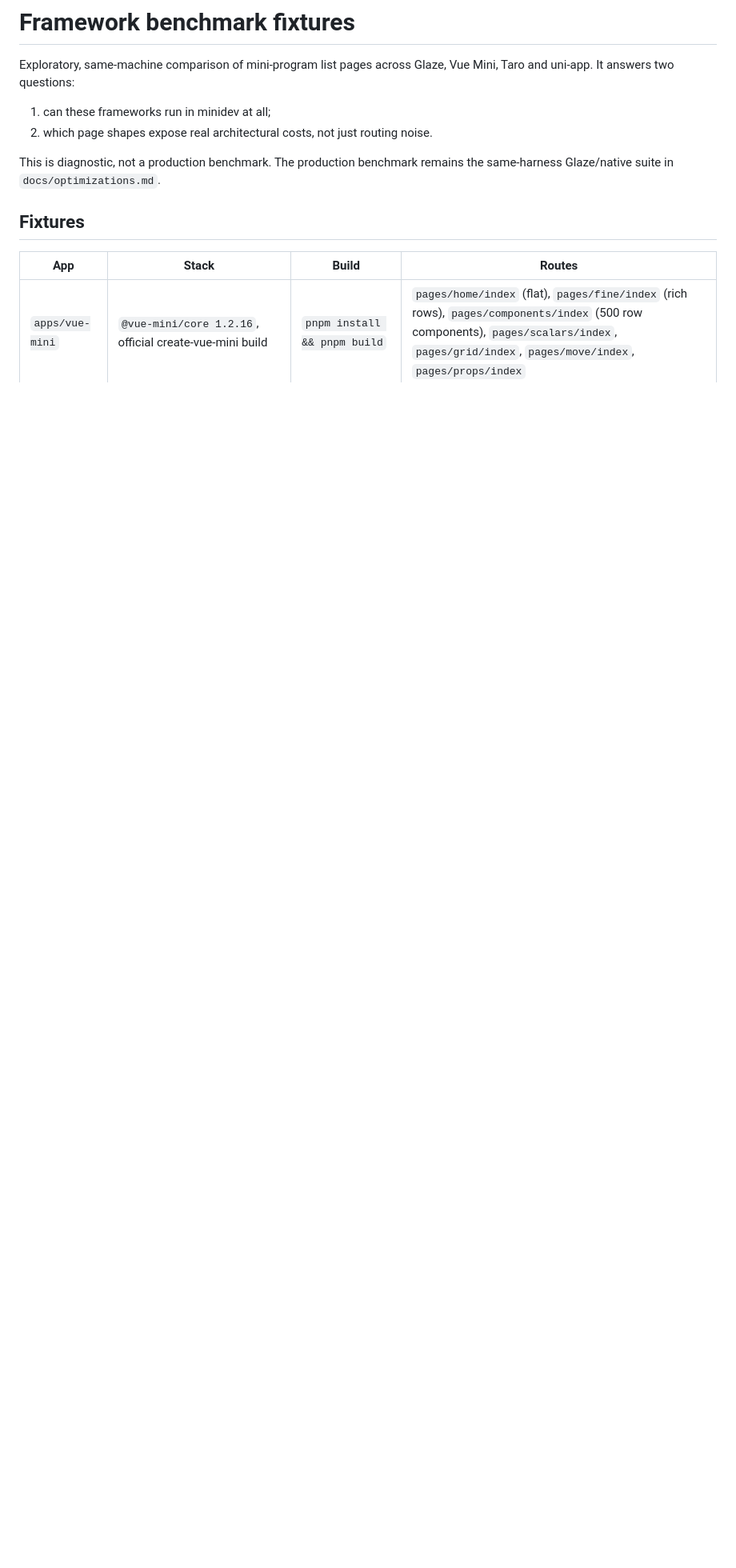
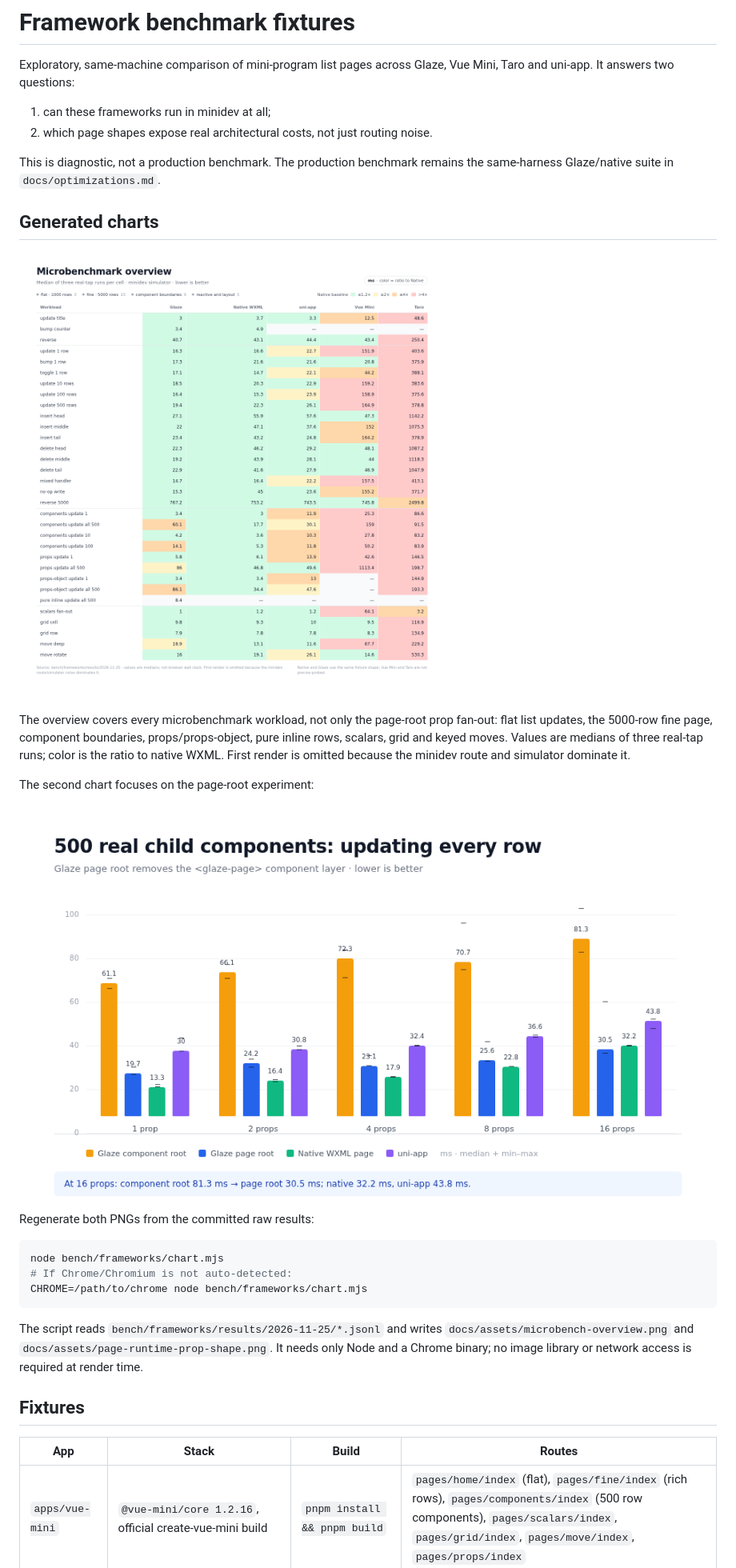
Before and after one commit to gaojunran/glaze, a Markdown page: bench/frameworks/README.md, the part around one of its changes. Shown at 80% size. GitHub-like rendering; pictures changed too: docs/assets/microbench-overview.png (added), docs/assets/page-runtime-prop-shape.png (added); blank space fills up the shorter version.

Commit message:
docs: render all microbenchmark results as PNG charts

````diff
--- a/bench/frameworks/README.md
+++ b/bench/frameworks/README.md
@@ -8,6 +8,33 @@ Vue Mini, Taro and uni-app. It answers two questions:
 
 This is diagnostic, not a production benchmark. The production benchmark remains
 the same-harness Glaze/native suite in `docs/optimizations.md`.
+
+## Generated charts
+
+![Microbenchmark overview](../../docs/assets/microbench-overview.png)
+
+The overview covers every microbenchmark workload, not only the page-root
+prop fan-out: flat list updates, the 5000-row fine page, component boundaries,
+props/props-object, pure inline rows, scalars, grid and keyed moves. Values are
+medians of three real-tap runs; color is the ratio to native WXML. First render
+is omitted because the minidev route and simulator dominate it.
+
+The second chart focuses on the page-root experiment:
+
+![500 child components: component root, page root, native and uni-app](../../docs/assets/page-runtime-prop-shape.png)
+
+Regenerate both PNGs from the committed raw results:
+
+```bash
+node bench/frameworks/chart.mjs
+# If Chrome/Chromium is not auto-detected:
+CHROME=/path/to/chrome node bench/frameworks/chart.mjs
+```
+
+The script reads `bench/frameworks/results/2026-11-25/*.jsonl` and writes
+`docs/assets/microbench-overview.png` and
+`docs/assets/page-runtime-prop-shape.png`. It needs only Node and a Chrome
+binary; no image library or network access is required at render time.
 
 ## Fixtures
 
````
Also changed, not shown: other parts of bench/frameworks/README.md (+7 -8 lines), docs/optimizations.md (+9 -0 lines), docs/page-runtime.md (+11 -11 lines), 13 other files.
